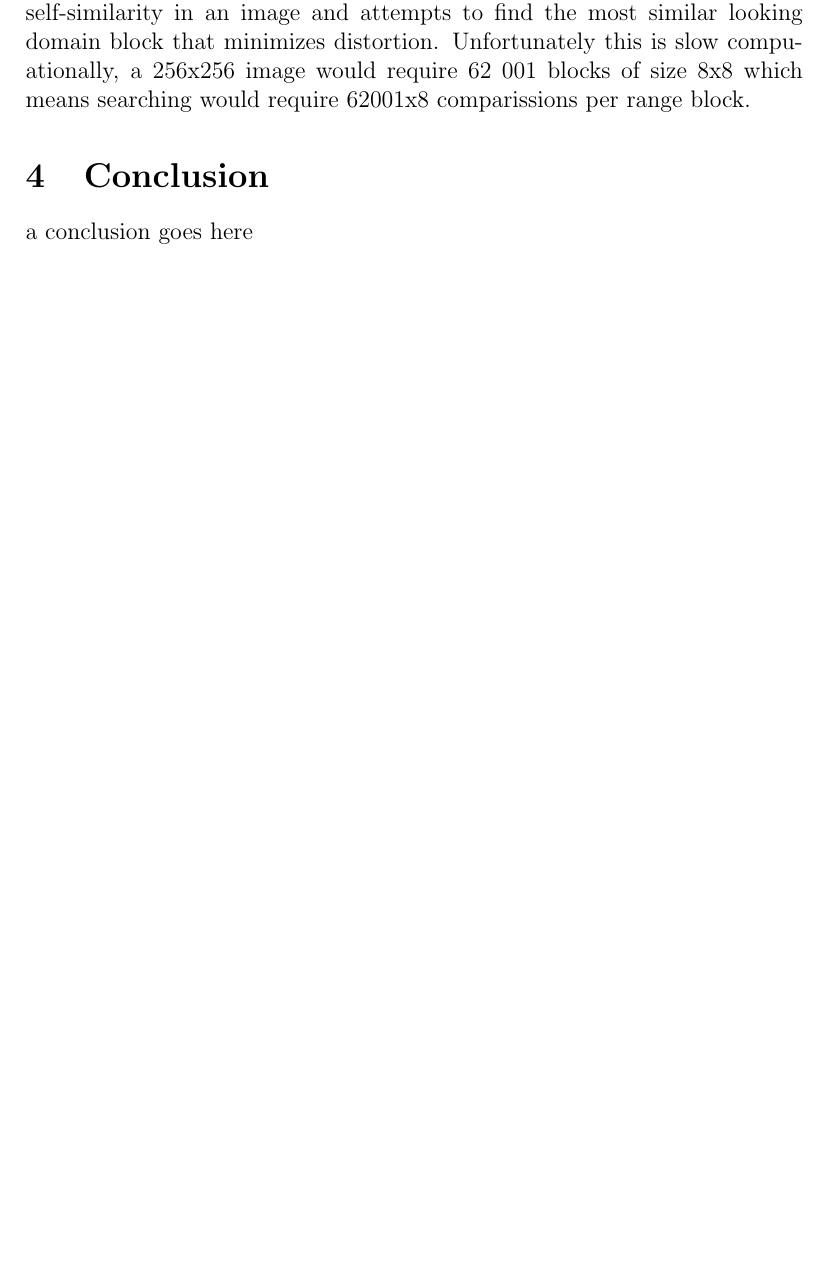
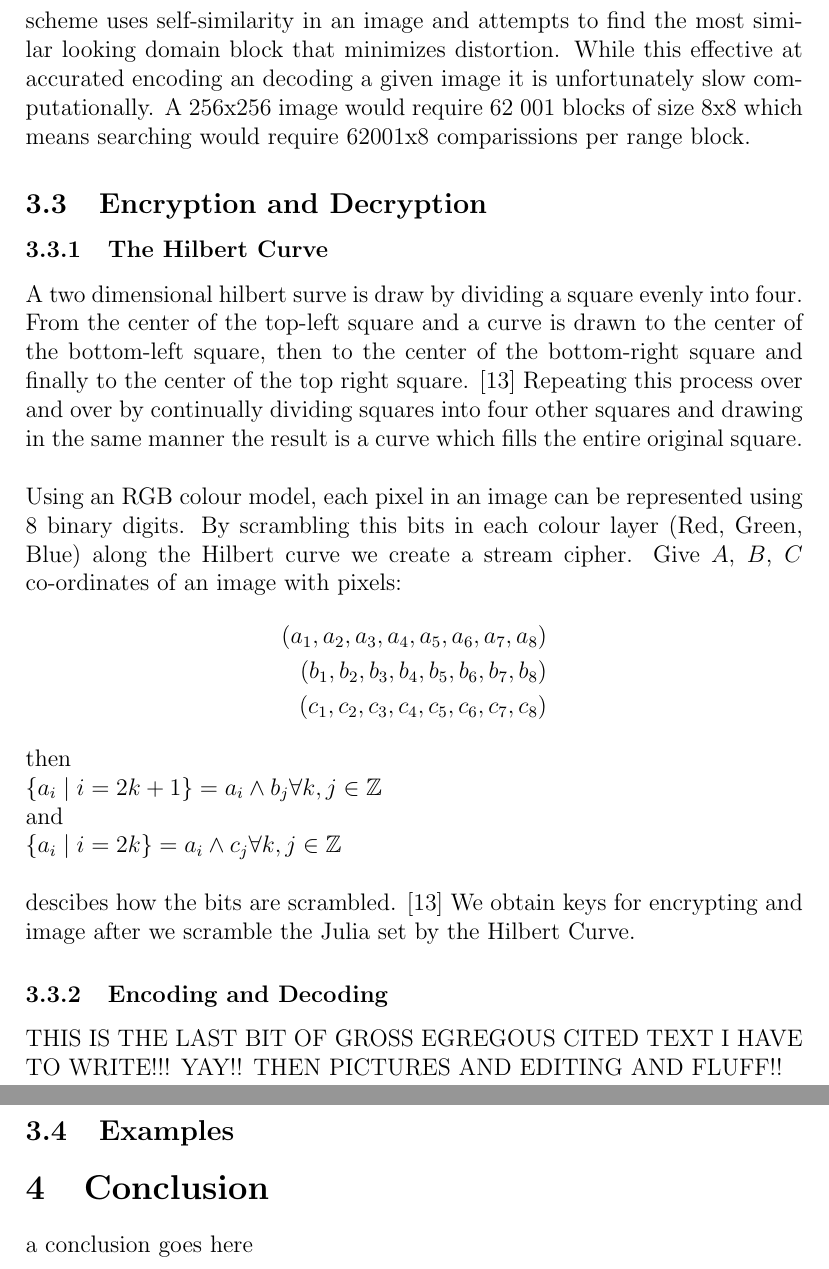
Before and after one commit to alephnone/Complex-Analysis-Expository-Paper, a LaTeX document (MATH421.tex): part of page 7 of 9 before the commit and two parts of pages 8 and 9 of 10 after it, the two joined at a grey line, cut so that both start at the same text, the shorter picture padded with empty space. Compiled offline with pdfLaTeX.

Commit message:
Completed more of the applied section

```diff
--- a/MATH421.tex
+++ b/MATH421.tex
@@ -121,9 +135,33 @@ Given an image in fractal geometry  Barnesleys collage theorem allows us to appr
 
-\cite{china} explains that given a domain block of size BxB the range black size is RxR for an NxN image. There are (n-b+1)x(N-B+1) overlapping domain blocks and (N/R)x(N/R)  non-overlapping range blocks. The scheme uses self-similarity in an image and attempts to find the most similar looking domain block that minimizes distortion. Unfortunately this is slow compuationally, a 256x256 image would require 62 001 blocks of size 8x8 which means searching would require 62001x8 comparissions per range block.
+\cite{china} explains that given a domain block of size $B \times B$ the range black size is $R \times R$ for an $N \times N$ image. There are $(N-B+1) \times (N-B+1)$ overlapping domain blocks and $(N/R) \times (N/R)$ non-overlapping range blocks. The scheme uses self-similarity in an image and attempts to find the most similar looking domain block that minimizes distortion. While this effective at accurated encoding an decoding a given image it is unfortunately slow computationally. A 256x256 image would require 62 001 blocks of size 8x8 which means searching would require 62001x8 comparissions per range block.
+}
+\subsection{Encryption and Decryption}
+{\parindent0pt
+\subsubsection{The Hilbert Curve}
+A two dimensional hilbert surve is draw by dividing a square evenly into four. From the center of the top-left square and a curve is drawn to the center of the bottom-left square, then to the center of the bottom-right square and finally to the center of the top right square. \cite{algo} Repeating this process over and over by continually dividing squares into four other squares and drawing in the same manner the result is a curve which fills the entire original square. \\
+
+Using an RGB colour model, each pixel in an image can be represented using 8 binary digits. By scrambling this bits in each colour layer (Red, Green, Blue) along the Hilbert curve we create a stream cipher. Give $A$, $B$, $C$ co-ordinates of an image with pixels:
+\begin{align*}
+ (a_1,a_2,a_3,a_4,a_5,a_6,a_7,a_8) \\
+(b_1,b_2,b_3,b_4,b_5,b_6,b_7,b_8) \\
+(c_1,c_2,c_3,c_4,c_5,c_6,c_7,c_8)
+\end{align*}
+then \\
+$\{a_i  	\mid  i = 2k+1\}  = a_i \wedge b_j \forall k,j \in \mathbb{Z} $ \\
+and \\
+$\{a_i  	\mid  i = 2k\}  = a_i \wedge c_j \forall k,j \in \mathbb{Z} $ \\
+
+descibes how the bits are scrambled. \cite{algo} We obtain keys for encrypting and image after we scramble the Julia set by the Hilbert Curve.
+
+\subsubsection{Encoding and Decoding}
+THIS IS THE LAST BIT OF GROSS EGREGOUS CITED TEXT I HAVE TO WRITE!!! YAY!! THEN PICTURES AND EDITING AND FLUFF!!
+}
+\subsection{Examples}
+
 
 \section{Conclusion}
 a conclusion goes here
-\newpage
+
 \bibliographystyle{siam}
 \bibliography{mybib}
 
```
Also changed, not shown: MATH421.pdf, MATH421.tex (22 more changed lines), 5 other files.
